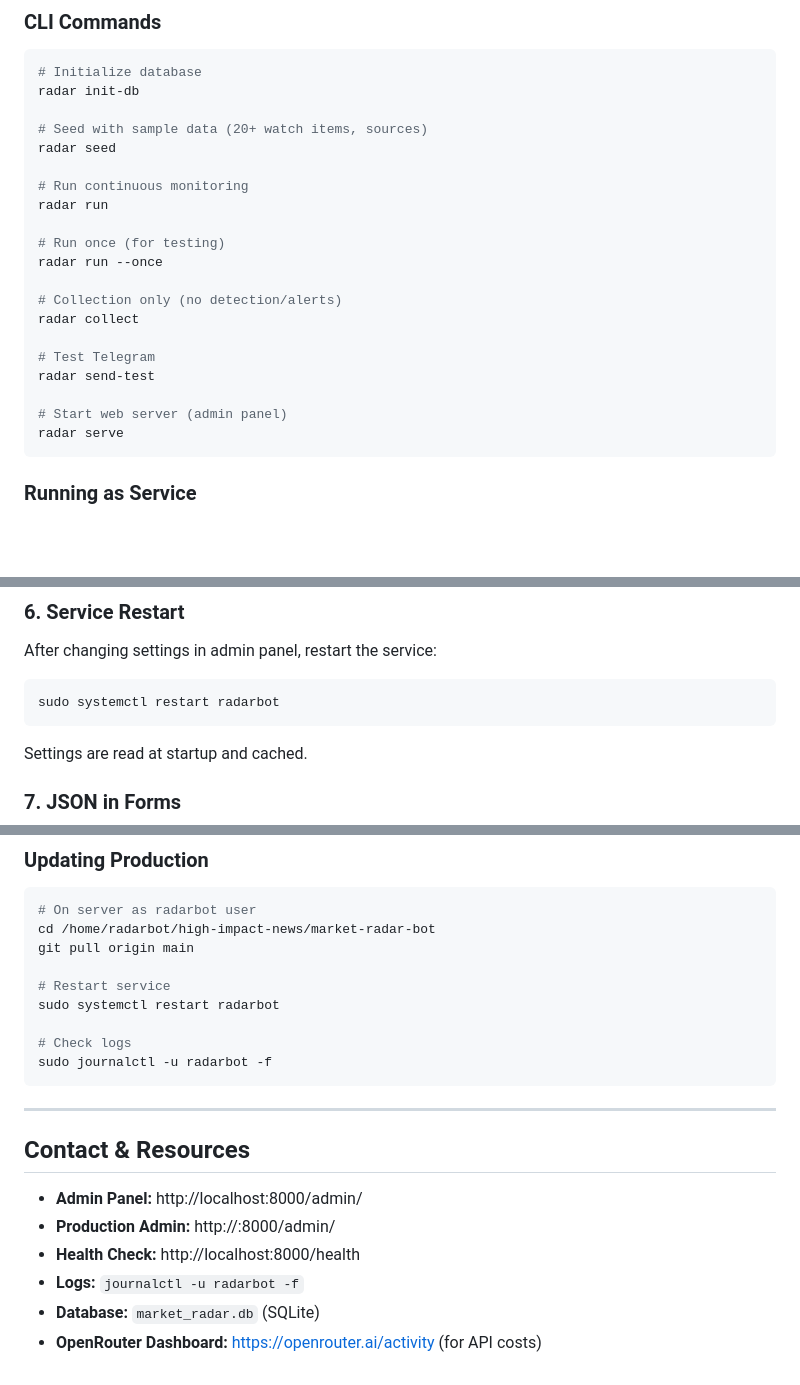
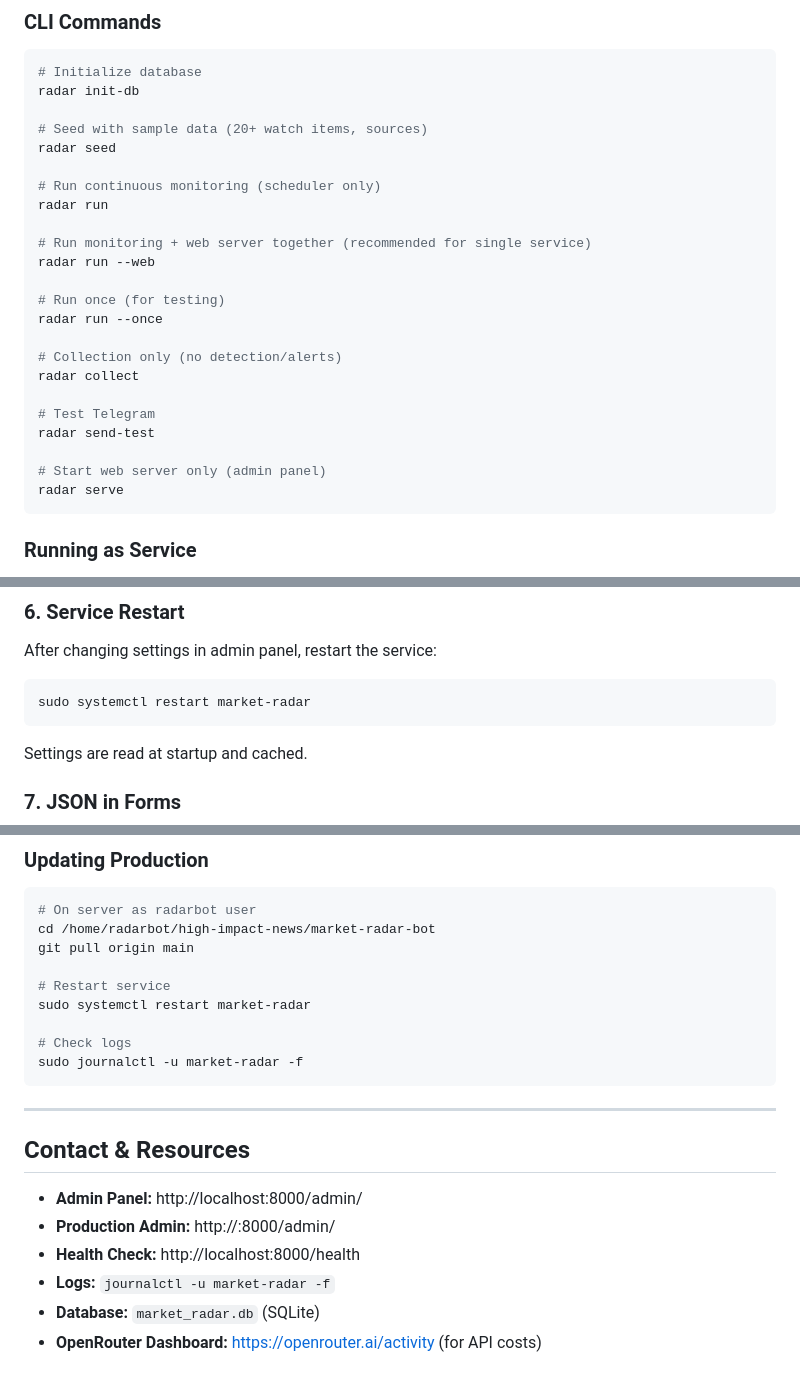
Before and after one commit to solitraderbusiness/high-impact-news, a Markdown page: market-radar-bot/CLAUDE.md, 3 parts joined by grey strips. GitHub-like rendering; blank space fills up the shorter version.

````diff
--- a/market-radar-bot/CLAUDE.md
+++ b/market-radar-bot/CLAUDE.md
@@ -320,8 +320,11 @@ radar init-db
 # Seed with sample data (20+ watch items, sources)
 radar seed
 
-# Run continuous monitoring
+# Run continuous monitoring (scheduler only)
 radar run
+
+# Run monitoring + web server together (recommended for single service)
+radar run --web
 
 # Run once (for testing)
 radar run --once
@@ -332,7 +335,7 @@ radar collect
 # Test Telegram
 radar send-test
 
-# Start web server (admin panel)
+# Start web server only (admin panel)
 radar serve
 ```
 
@@ -748,7 +774,7 @@ In daily summary, "USD (DXY)" is a combined entry. Code must handle both separat
 
 After changing settings in admin panel, restart the service:
 ```bash
-sudo systemctl restart radarbot
+sudo systemctl restart market-radar
 ```
 
 Settings are read at startup and cached.
@@ -1033,10 +1059,10 @@ cd /home/radarbot/high-impact-news/market-radar-bot
 git pull origin main
 
 # Restart service
-sudo systemctl restart radarbot
+sudo systemctl restart market-radar
 
 # Check logs
-sudo journalctl -u radarbot -f
+sudo journalctl -u market-radar -f
 ```
 
 ---
@@ -1046,6 +1072,6 @@ sudo journalctl -u radarbot -f
 - **Admin Panel:** http://localhost:8000/admin/
 - **Production Admin:** http://<server-ip>:8000/admin/
 - **Health Check:** http://localhost:8000/health
-- **Logs:** `journalctl -u radarbot -f`
+- **Logs:** `journalctl -u market-radar -f`
 - **Database:** `market_radar.db` (SQLite)
 - **OpenRouter Dashboard:** https://openrouter.ai/activity (for API costs)
````
Also changed, not shown: other parts of market-radar-bot/CLAUDE.md (+34 -11 lines).
